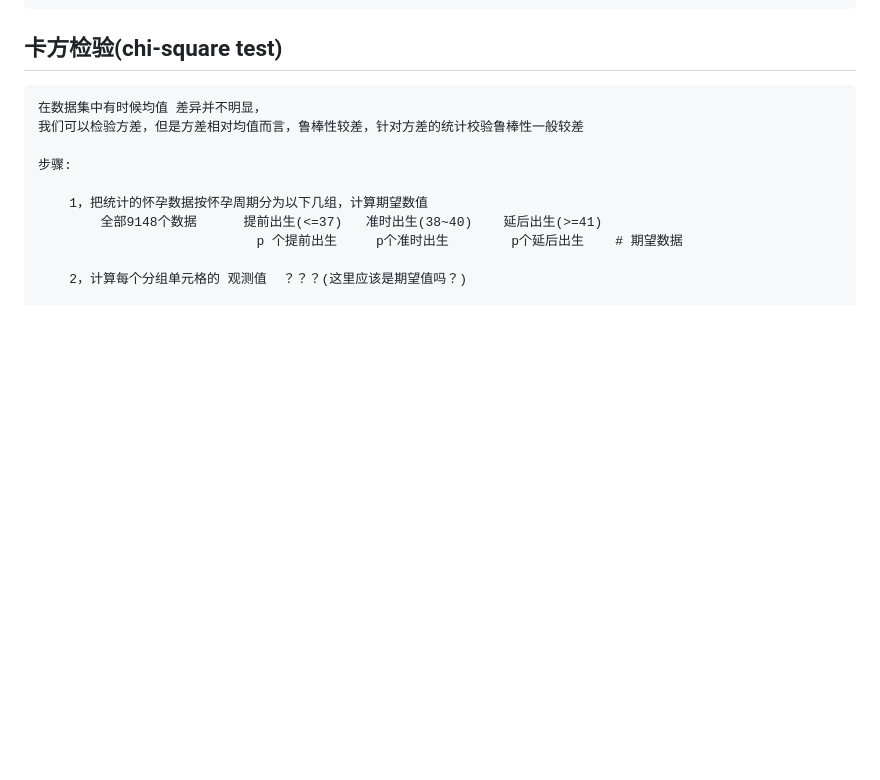
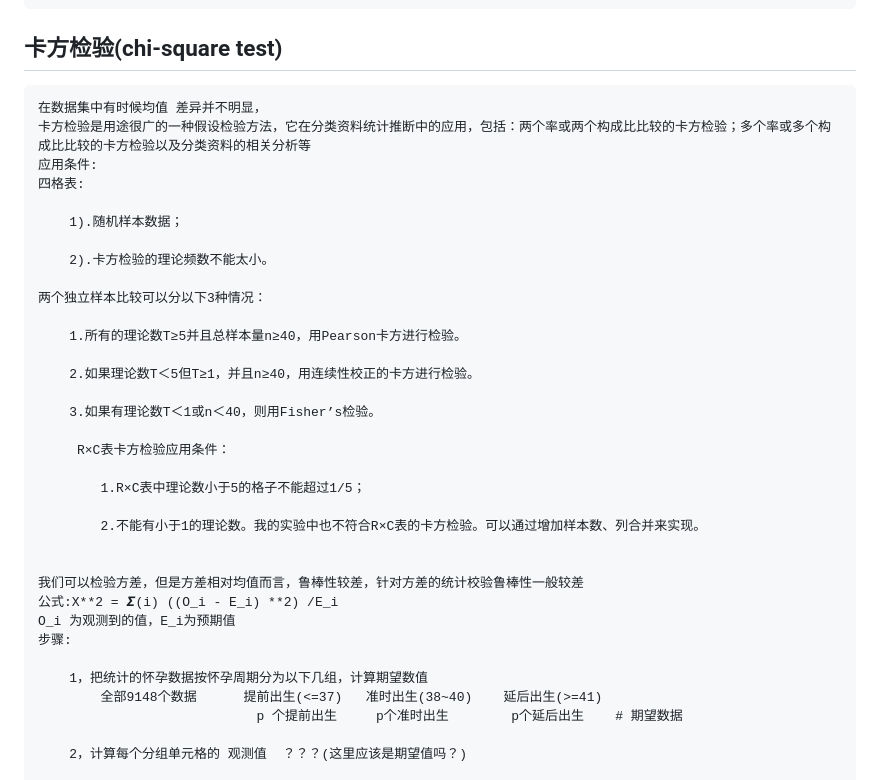
Before and after one commit to leonjwfrank/python_funs_notes, a Markdown page: py_senior_hypothesis_testing(假设检验).md, the part around the change printed below. Rendered like a GitHub page; blank space fills up the shorter version.

```diff
--- a/py_senior_hypothesis_testing(假设检验).md
+++ b/py_senior_hypothesis_testing(假设检验).md
@@ -184,8 +184,32 @@
 
 ## 卡方检验(chi-square test)
     在数据集中有时候均值 差异并不明显，
+    卡方检验是用途很广的一种假设检验方法，它在分类资料统计推断中的应用，包括：两个率或两个构成比比较的卡方检验；多个率或多个构成比比较的卡方检验以及分类资料的相关分析等
+    应用条件:
+    四格表:
+
+        1).随机样本数据；
+
+        2).卡方检验的理论频数不能太小。
+
+    两个独立样本比较可以分以下3种情况：
+
+        1.所有的理论数T≥5并且总样本量n≥40，用Pearson卡方进行检验。
+
+        2.如果理论数T＜5但T≥1，并且n≥40，用连续性校正的卡方进行检验。
+
+        3.如果有理论数T＜1或n＜40，则用Fisher’s检验。
+
+         R×C表卡方检验应用条件：
+
+            1.R×C表中理论数小于5的格子不能超过1/5；
+
+            2.不能有小于1的理论数。我的实验中也不符合R×C表的卡方检验。可以通过增加样本数、列合并来实现。
+
+
     我们可以检验方差，但是方差相对均值而言，鲁棒性较差，针对方差的统计校验鲁棒性一般较差
-
+    公式:X**2 = 𝜮(i) ((O_i - E_i) **2) /E_i
+    O_i 为观测到的值，E_i为预期值
     步骤:
 
         1，把统计的怀孕数据按怀孕周期分为以下几组，计算期望数值
```
Also changed, not shown: other parts of py_senior_hypothesis_testing(假设检验).md (+14 -0 lines), Mathematical_modeling_建模.md (added, +114 -0 lines), py_matrix.md (added, +44 -0 lines), py_senior_correlation(相关性).md (+3 -0 lines), py_senior_estimate_statistical(估计).md (+12 -5 lines), py_stats_empirical(经验分布与概念).md (+6 -0 lines), structure/build_py_structure.md (added, +38 -0 lines), DiscriPng/chi-100.png (added).
